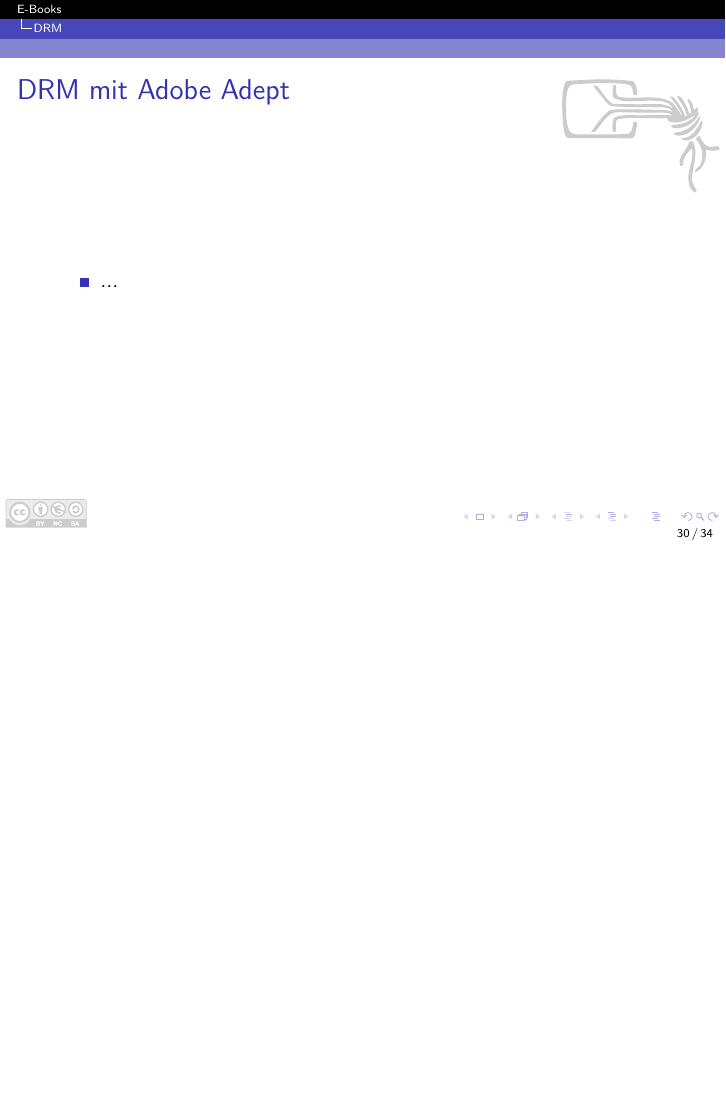
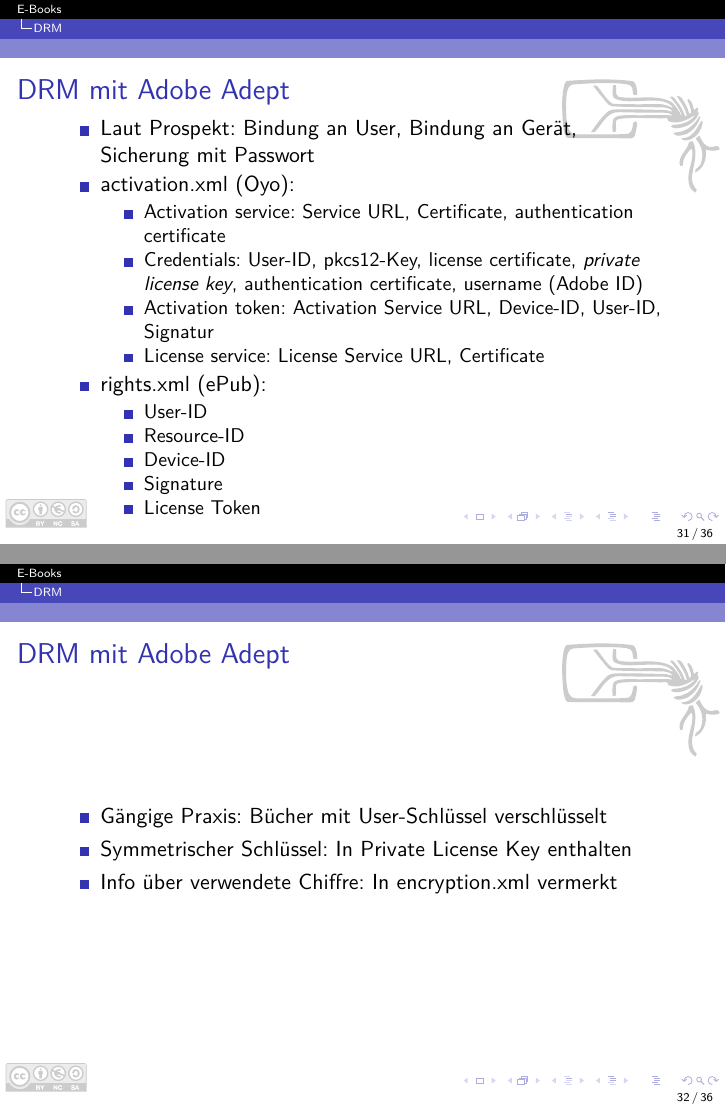
Before and after one commit to Skyr/Vortrag-EBooks, LaTeX slides (EBooks.tex): page 34 of 38 before the commit and pages 35 and 36 of 40 after it, the two joined at a grey line, the shorter picture padded with empty space. Compiled offline with pdfLaTeX.

Commit message:
Adobe Adept DRM Infos

```diff
--- a/EBooks.tex
+++ b/EBooks.tex
@@ -521,6 +527,30 @@
 \begin{frame}{DRM mit Adobe Adept}
 	\begin{itemize}
-		\item ...
+		\item Laut Prospekt: Bindung an User, Bindung an Gerät, Sicherung mit Passwort
+		\item activation.xml (Oyo):
+		\begin{itemize}
+			\item Activation service: Service URL, Certificate, authentication certificate
+			\item Credentials: User-ID, pkcs12-Key, license certificate, {\em private license key}, authentication certificate, username (Adobe ID)
+			\item Activation token: Activation Service URL, Device-ID, User-ID, Signatur
+			\item License service: License Service URL, Certificate
+		\end{itemize}
+		\item rights.xml (ePub):
+		\begin{itemize}
+			\item User-ID
+			\item Resource-ID
+			\item Device-ID
+			\item Signature
+			\item License Token
+		\end{itemize}
+	\end{itemize}
+\end{frame}
+
+
+\begin{frame}{DRM mit Adobe Adept}
+	\begin{itemize}
+		\item Gängige Praxis: Bücher mit User-Schlüssel verschlüsselt
+		\item Symmetrischer Schlüssel: In Private License Key enthalten
+		\item Info über verwendete Chiffre: In encryption.xml vermerkt
 	\end{itemize}
 \end{frame}
 
```
Also changed, not shown: EBooks.tex (8 more changed lines).
